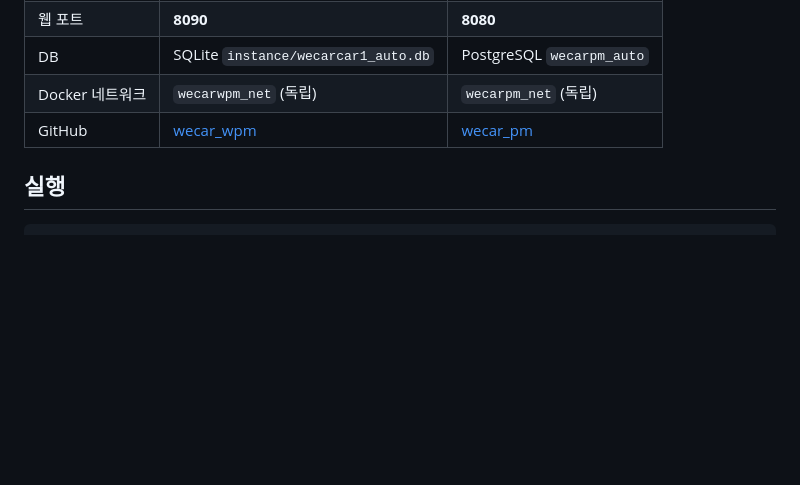
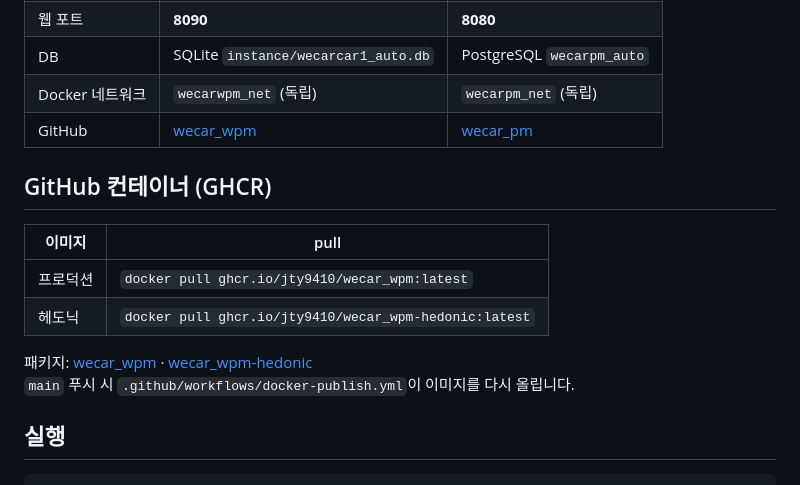
Before and after one commit to JTY9410/wecar_wpm, a Markdown page: README.md, the part around the change. Rendered like a GitHub page; blank space fills up the shorter version.

Commit message:
Document GHCR production and hedonic images on the main README.
Co-authored-by: Cursor <cursoragent@cursor.com>

```diff
--- a/README.md
+++ b/README.md
@@ -13,6 +13,16 @@
 | DB | SQLite `instance/wecarcar1_auto.db` | PostgreSQL `wecarpm_auto` |
 | Docker 네트워크 | `wecarwpm_net` (독립) | `wecarpm_net` (독립) |
 | GitHub | [wecar_wpm](https://github.com/JTY9410/wecar_wpm) | [wecar_pm](https://github.com/JTY9410/wecar_pm) |
+
+## GitHub 컨테이너 (GHCR)
+
+| 이미지 | pull |
+|--------|------|
+| 프로덕션 | `docker pull ghcr.io/jty9410/wecar_wpm:latest` |
+| 헤도닉 | `docker pull ghcr.io/jty9410/wecar_wpm-hedonic:latest` |
+
+패키지: [wecar_wpm](https://github.com/users/JTY9410/packages/container/package/wecar_wpm) · [wecar_wpm-hedonic](https://github.com/users/JTY9410/packages/container/package/wecar_wpm-hedonic)
+`main` 푸시 시 `.github/workflows/docker-publish.yml`이 이미지를 다시 올립니다.
 
 ## 실행
 
```
